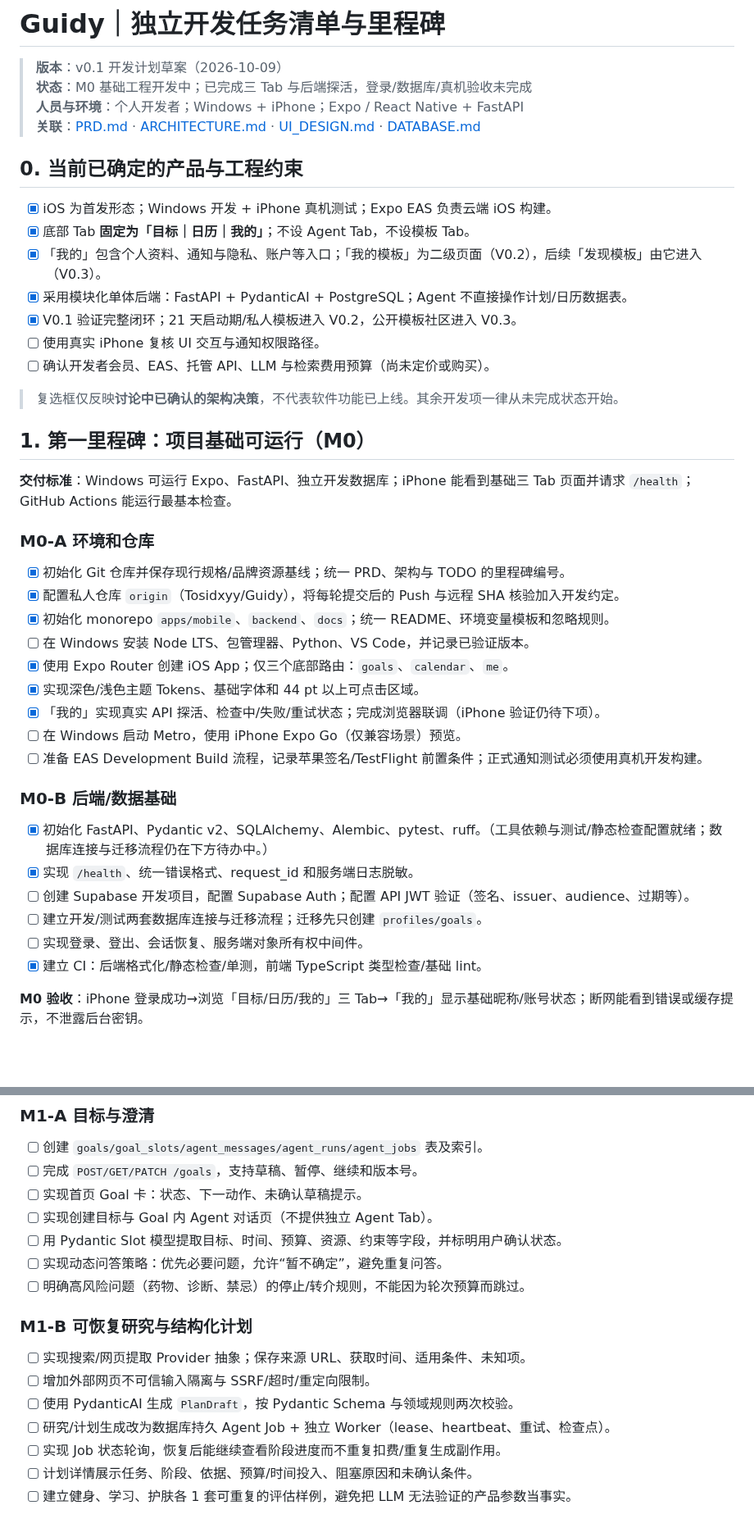
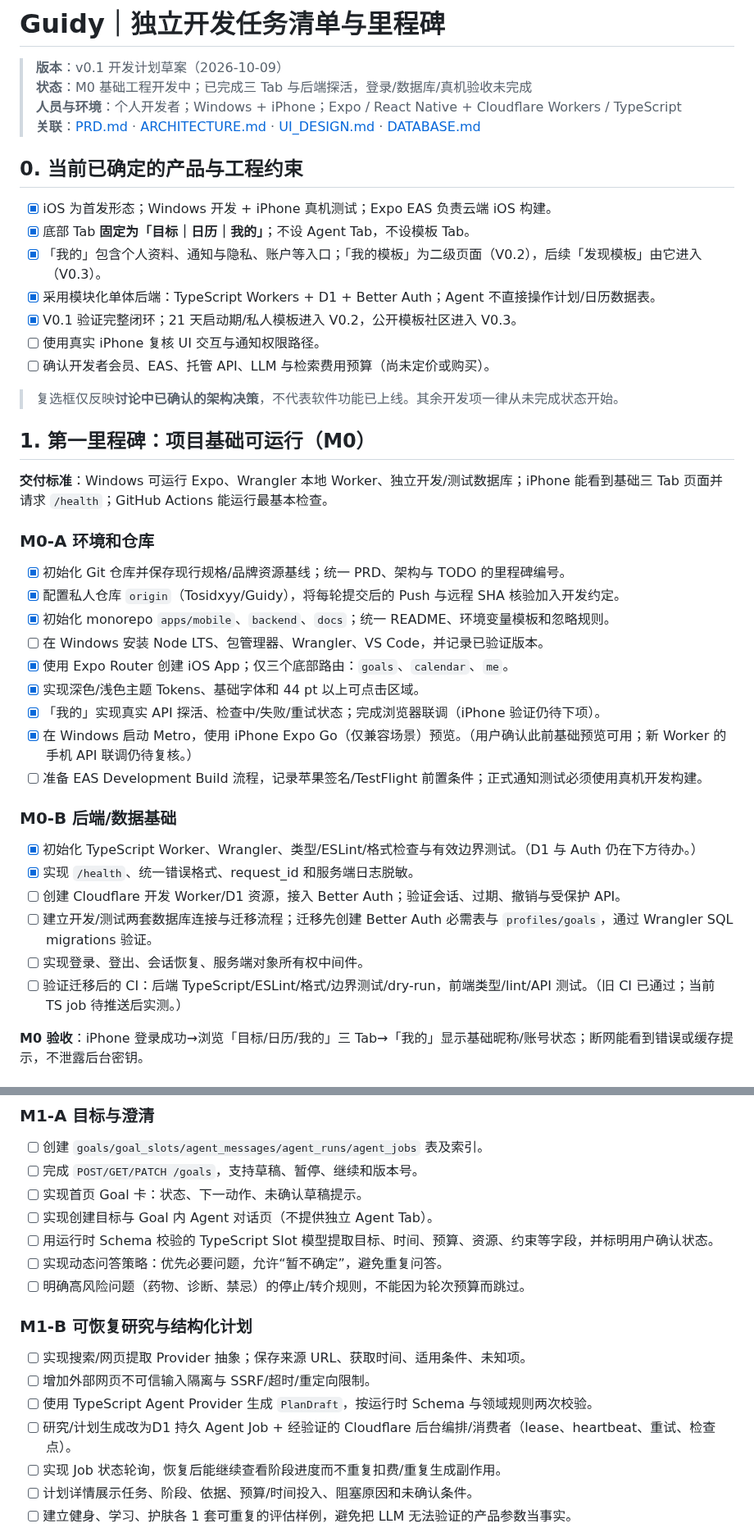
Before and after one commit to Tosidxyy/Guidy, a Markdown page: docs/TODO.md, 2 parts joined by grey strips. Shown at 82% size. GitHub-like rendering; blank space fills up the shorter version.

Commit message:
docs(todo): record Cloudflare migration and iPhone preview confirmation

```diff
--- a/docs/TODO.md
+++ b/docs/TODO.md
@@ -2,7 +2,7 @@
 
 > **版本**：v0.1 开发计划草案（2026-10-09）
 > **状态**：M0 基础工程开发中；已完成三 Tab 与后端探活，登录/数据库/真机验收未完成
-> **人员与环境**：个人开发者；Windows + iPhone；Expo / React Native + FastAPI
+> **人员与环境**：个人开发者；Windows + iPhone；Expo / React Native + Cloudflare Workers / TypeScript
 > **关联**：[PRD.md](./PRD.md) · [ARCHITECTURE.md](./ARCHITECTURE.md) · [UI_DESIGN.md](./UI_DESIGN.md) · [DATABASE.md](./DATABASE.md)
 
 ## 0. 当前已确定的产品与工程约束
@@ -10,7 +10,7 @@
 - [x] iOS 为首发形态；Windows 开发 + iPhone 真机测试；Expo EAS 负责云端 iOS 构建。
 - [x] 底部 Tab **固定为「目标｜日历｜我的」**；不设 Agent Tab，不设模板 Tab。
 - [x] 「我的」包含个人资料、通知与隐私、账户等入口；「我的模板」为二级页面（V0.2），后续「发现模板」由它进入（V0.3）。
-- [x] 采用模块化单体后端：FastAPI + PydanticAI + PostgreSQL；Agent 不直接操作计划/日历数据表。
+- [x] 采用模块化单体后端：TypeScript Workers + D1 + Better Auth；Agent 不直接操作计划/日历数据表。
 - [x] V0.1 验证完整闭环；21 天启动期/私人模板进入 V0.2，公开模板社区进入 V0.3。
 - [ ] 使用真实 iPhone 复核 UI 交互与通知权限路径。
 - [ ] 确认开发者会员、EAS、托管 API、LLM 与检索费用预算（尚未定价或购买）。
@@ -19,28 +19,28 @@
 
 ## 1. 第一里程碑：项目基础可运行（M0）
 
-**交付标准**：Windows 可运行 Expo、FastAPI、独立开发数据库；iPhone 能看到基础三 Tab 页面并请求 `/health`；GitHub Actions 能运行最基本检查。
+**交付标准**：Windows 可运行 Expo、Wrangler 本地 Worker、独立开发/测试数据库；iPhone 能看到基础三 Tab 页面并请求 `/health`；GitHub Actions 能运行最基本检查。
 
 ### M0-A 环境和仓库
 
 - [x] 初始化 Git 仓库并保存现行规格/品牌资源基线；统一 PRD、架构与 TODO 的里程碑编号。
 - [x] 配置私人仓库 `origin`（Tosidxyy/Guidy），将每轮提交后的 Push 与远程 SHA 核验加入开发约定。
 - [x] 初始化 monorepo `apps/mobile`、`backend`、`docs`；统一 README、环境变量模板和忽略规则。
-- [ ] 在 Windows 安装 Node LTS、包管理器、Python、VS Code，并记录已验证版本。
+- [ ] 在 Windows 安装 Node LTS、包管理器、Wrangler、VS Code，并记录已验证版本。
 - [x] 使用 Expo Router 创建 iOS App；仅三个底部路由：`goals`、`calendar`、`me`。
 - [x] 实现深色/浅色主题 Tokens、基础字体和 44 pt 以上可点击区域。
 - [x] 「我的」实现真实 API 探活、检查中/失败/重试状态；完成浏览器联调（iPhone 验证仍待下项）。
-- [ ] 在 Windows 启动 Metro，使用 iPhone Expo Go（仅兼容场景）预览。
+- [x] 在 Windows 启动 Metro，使用 iPhone Expo Go（仅兼容场景）预览。（用户确认此前基础预览可用；新 Worker 的手机 API 联调仍待复核。）
 - [ ] 准备 EAS Development Build 流程，记录苹果签名/TestFlight 前置条件；正式通知测试必须使用真机开发构建。
 
 ### M0-B 后端/数据基础
 
-- [x] 初始化 FastAPI、Pydantic v2、SQLAlchemy、Alembic、pytest、ruff。（工具依赖与测试/静态检查配置就绪；数据库连接与迁移流程仍在下方待办中。）
+- [x] 初始化 TypeScript Worker、Wrangler、类型/ESLint/格式检查与有效边界测试。（D1 与 Auth 仍在下方待办。）
 - [x] 实现 `/health`、统一错误格式、request_id 和服务端日志脱敏。
-- [ ] 创建 Supabase 开发项目，配置 Supabase Auth；配置 API JWT 验证（签名、issuer、audience、过期等）。
-- [ ] 建立开发/测试两套数据库连接与迁移流程；迁移先只创建 `profiles/goals`。
+- [ ] 创建 Cloudflare 开发 Worker/D1 资源，接入 Better Auth；验证会话、过期、撤销与受保护 API。
+- [ ] 建立开发/测试两套数据库连接与迁移流程；迁移先创建 Better Auth 必需表与 `profiles/goals`，通过 Wrangler SQL migrations 验证。
 - [ ] 实现登录、登出、会话恢复、服务端对象所有权中间件。
-- [x] 建立 CI：后端格式化/静态检查/单测，前端 TypeScript 类型检查/基础 lint。
+- [ ] 验证迁移后的 CI：后端 TypeScript/ESLint/格式/边界测试/dry-run，前端类型/lint/API 测试。（旧 CI 已通过；当前 TS job 待推送后实测。）
 
 **M0 验收**：iPhone 登录成功→浏览「目标/日历/我的」三 Tab→「我的」显示基础昵称/账号状态；断网能看到错误或缓存提示，不泄露后台密钥。
 
@@ -54,7 +54,7 @@
 - [ ] 完成 `POST/GET/PATCH /goals`，支持草稿、暂停、继续和版本号。
 - [ ] 实现首页 Goal 卡：状态、下一动作、未确认草稿提示。
 - [ ] 实现创建目标与 Goal 内 Agent 对话页（不提供独立 Agent Tab）。
-- [ ] 用 Pydantic Slot 模型提取目标、时间、预算、资源、约束等字段，并标明用户确认状态。
+- [ ] 用运行时 Schema 校验的 TypeScript Slot 模型提取目标、时间、预算、资源、约束等字段，并标明用户确认状态。
 - [ ] 实现动态问答策略：优先必要问题，允许“暂不确定”，避免重复问答。
 - [ ] 明确高风险问题（药物、诊断、禁忌）的停止/转介规则，不能因为轮次预算而跳过。
 
@@ -62,8 +62,8 @@
 
 - [ ] 实现搜索/网页提取 Provider 抽象；保存来源 URL、获取时间、适用条件、未知项。
 - [ ] 增加外部网页不可信输入隔离与 SSRF/超时/重定向限制。
-- [ ] 使用 PydanticAI 生成 `PlanDraft`，按 Pydantic Schema 与领域规则两次校验。
-- [ ] 研究/计划生成改为数据库持久 Agent Job + 独立 Worker（lease、heartbeat、重试、检查点）。
+- [ ] 使用 TypeScript Agent Provider 生成 `PlanDraft`，按运行时 Schema 与领域规则两次校验。
+- [ ] 研究/计划生成改为D1 持久 Agent Job + 经验证的 Cloudflare 后台编排/消费者（lease、heartbeat、重试、检查点）。
 - [ ] 实现 Job 状态轮询，恢复后能继续查看阶段进度而不重复扣费/重复生成副作用。
 - [ ] 计划详情展示任务、阶段、依据、预算/时间投入、阻塞原因和未确认条件。
 - [ ] 建立健身、学习、护肤各 1 套可重复的评估样例，避免把 LLM 无法验证的产品参数当事实。
```
Also changed, not shown: other parts of docs/TODO.md (+16 -1 lines).
